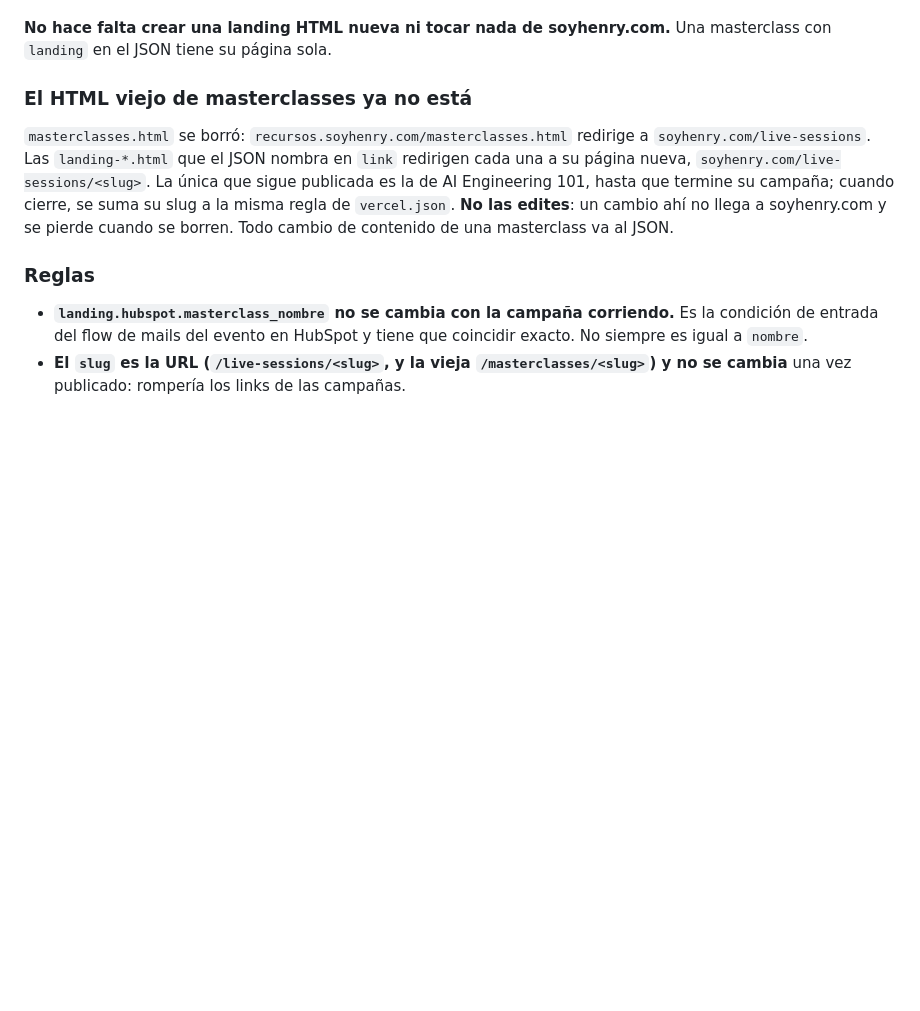
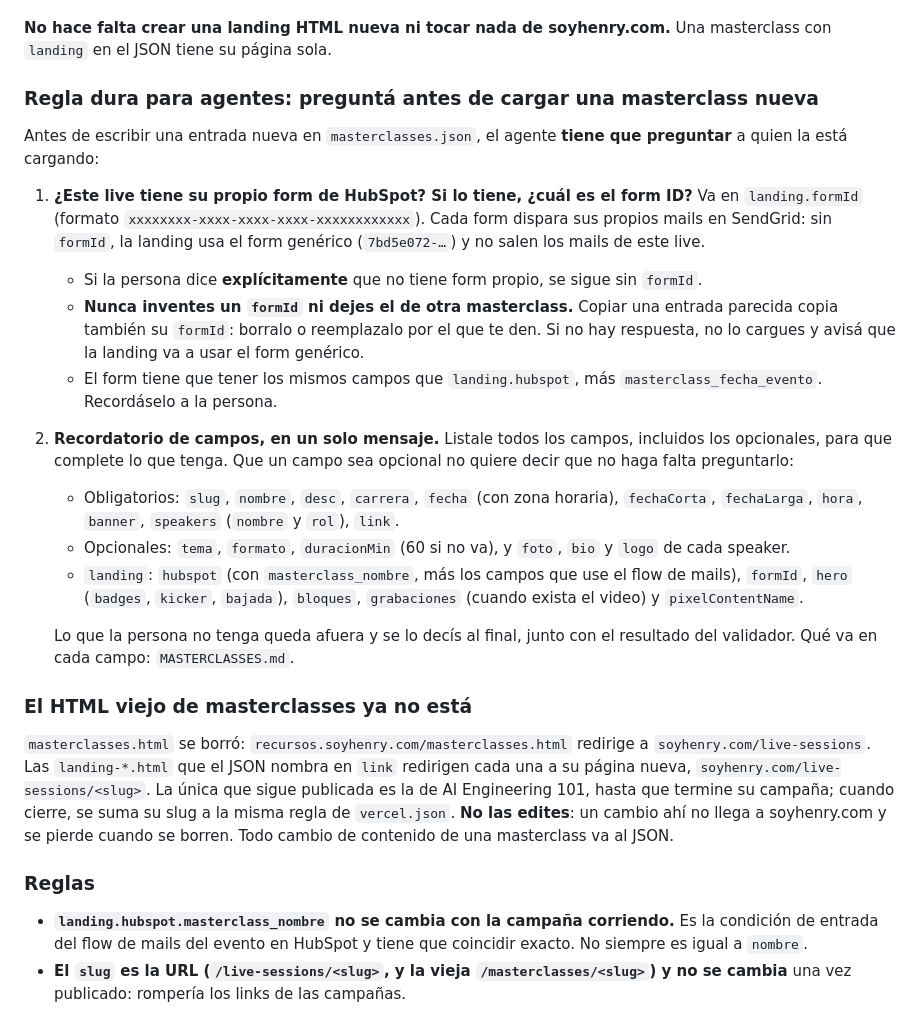
Before and after one commit to Henry-Devs/henry-quiz, a Markdown page: CLAUDE.md, the part around the change. GitHub-like rendering; blank space fills up the shorter version.

Commit message:
docs(live-sessions): Ask for the HubSpot form before loading a masterclass
Agents must ask whether a new live has its own HubSpot form and for its
formId, never reuse the formId of a copied entry, and remind the person of
every field, optional ones included, before writing the entry.

Refs GRO-910

Co-Authored-By: Claude Opus 5.5 <noreply@anthropic.com>

```diff
--- a/CLAUDE.md
+++ b/CLAUDE.md
@@ -30,6 +30,36 @@ escribir: la página de cada masterclass sale del JSON.
 
 **No hace falta crear una landing HTML nueva ni tocar nada de soyhenry.com.** Una masterclass con
 `landing` en el JSON tiene su página sola.
+
+### Regla dura para agentes: preguntá antes de cargar una masterclass nueva
+
+Antes de escribir una entrada nueva en `masterclasses.json`, el agente **tiene que preguntar** a
+quien la está cargando:
+
+1. **¿Este live tiene su propio form de HubSpot? Si lo tiene, ¿cuál es el form ID?** Va en
+   `landing.formId` (formato `xxxxxxxx-xxxx-xxxx-xxxx-xxxxxxxxxxxx`). Cada form dispara sus propios
+   mails en SendGrid: sin `formId`, la landing usa el form genérico (`7bd5e072-…`) y no salen los
+   mails de este live.
+   - Si la persona dice **explícitamente** que no tiene form propio, se sigue sin `formId`.
+   - **Nunca inventes un `formId` ni dejes el de otra masterclass.** Copiar una entrada parecida
+     copia también su `formId`: borralo o reemplazalo por el que te den. Si no hay respuesta, no
+     lo cargues y avisá que la landing va a usar el form genérico.
+   - El form tiene que tener los mismos campos que `landing.hubspot`, más
+     `masterclass_fecha_evento`. Recordáselo a la persona.
+
+2. **Recordatorio de campos, en un solo mensaje.** Listale todos los campos, incluidos los
+   opcionales, para que complete lo que tenga. Que un campo sea opcional no quiere decir que no
+   haga falta preguntarlo:
+   - Obligatorios: `slug`, `nombre`, `desc`, `carrera`, `fecha` (con zona horaria), `fechaCorta`,
+     `fechaLarga`, `hora`, `banner`, `speakers` (`nombre` y `rol`), `link`.
+   - Opcionales: `tema`, `formato`, `duracionMin` (60 si no va), y `foto`, `bio` y `logo` de cada
+     speaker.
+   - `landing`: `hubspot` (con `masterclass_nombre`, más los campos que use el flow de mails),
+     `formId`, `hero` (`badges`, `kicker`, `bajada`), `bloques`, `grabaciones` (cuando exista el
+     video) y `pixelContentName`.
+
+   Lo que la persona no tenga queda afuera y se lo decís al final, junto con el resultado del
+   validador. Qué va en cada campo: `MASTERCLASSES.md`.
 
 ### El HTML viejo de masterclasses ya no está
 
```
Also changed, not shown: MASTERCLASSES.md (+3 -0 lines).
